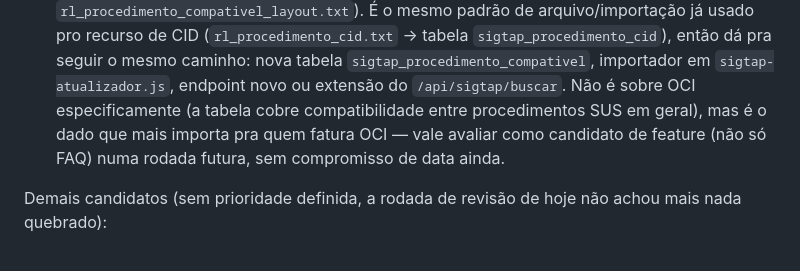
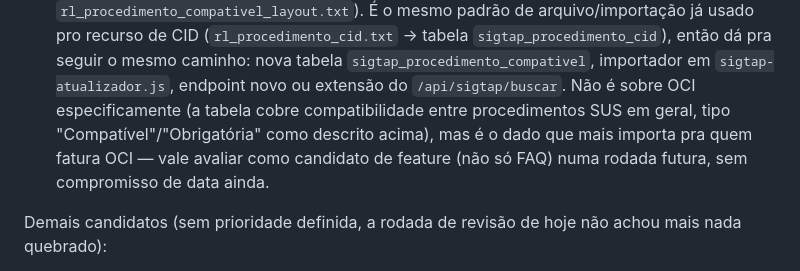
Before and after one commit to rafael-bcode/portal-cbhpm, a Markdown page: ROADMAP_MELHORIAS.md, the part around one of its changes. Drawn GitHub-style.

```diff
--- a/ROADMAP_MELHORIAS.md
+++ b/ROADMAP_MELHORIAS.md
@@ -484,9 +532,10 @@ implementação sem mais definição de escopo:
   `sigtap_procedimento_compativel`, importador em `sigtap-atualizador.js`,
   endpoint novo ou extensão do `/api/sigtap/buscar`. Não é sobre OCI
   especificamente (a tabela cobre compatibilidade entre procedimentos SUS
-  em geral), mas é o dado que mais importa pra quem fatura OCI — vale
-  avaliar como candidato de feature (não só FAQ) numa rodada futura, sem
-  compromisso de data ainda.
+  em geral, tipo "Compatível"/"Obrigatória" como descrito acima), mas é o
+  dado que mais importa pra quem fatura OCI — vale avaliar como candidato
+  de feature (não só FAQ) numa rodada futura, sem compromisso de data
+  ainda.
 
 Demais candidatos (sem prioridade definida, a rodada de revisão de hoje
 não achou mais nada quebrado):
```
Also changed, not shown: other parts of ROADMAP_MELHORIAS.md (+73 -25 lines).
